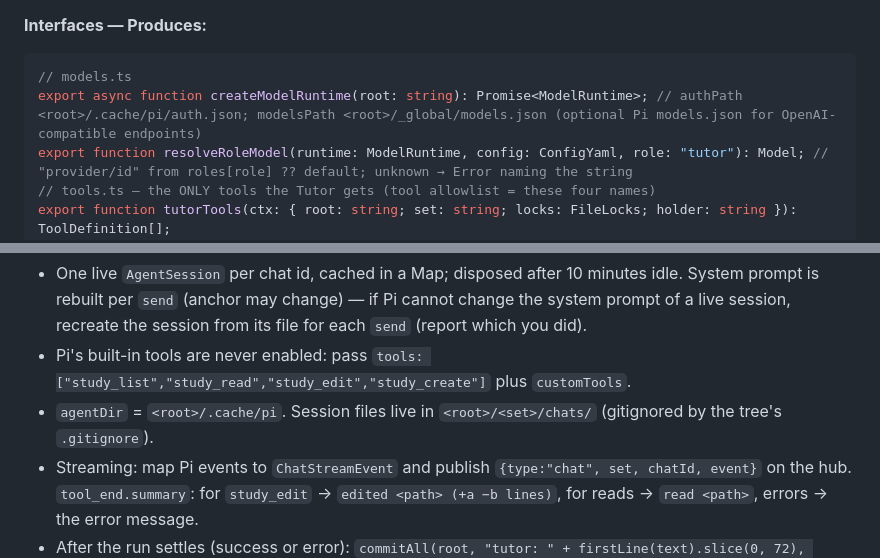
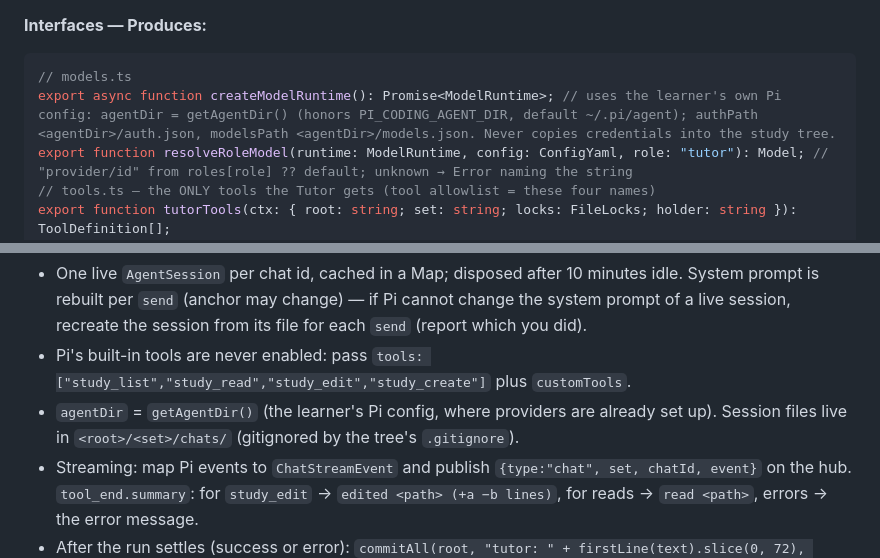
Before and after one commit to krishna-vinci/learny, a Markdown page: docs/plans/2026-09-28-m0-skeleton.md, 2 parts joined by grey strips. GitHub-like rendering.

````diff
--- a/docs/plans/2026-09-28-m0-skeleton.md
+++ b/docs/plans/2026-09-28-m0-skeleton.md
@@ -299,7 +299,7 @@ Run: `pnpm --filter @studium/server exec vitest run src/app.test.ts src/watcher.
 **Interfaces — Produces:**
 ```ts
 // models.ts
-export async function createModelRuntime(root: string): Promise<ModelRuntime>; // authPath <root>/.cache/pi/auth.json; modelsPath <root>/_global/models.json (optional Pi models.json for OpenAI-compatible endpoints)
+export async function createModelRuntime(): Promise<ModelRuntime>; // uses the learner's own Pi config: agentDir = getAgentDir() (honors PI_CODING_AGENT_DIR, default ~/.pi/agent); authPath <agentDir>/auth.json, modelsPath <agentDir>/models.json. Never copies credentials into the study tree.
 export function resolveRoleModel(runtime: ModelRuntime, config: ConfigYaml, role: "tutor"): Model; // "provider/id" from roles[role] ?? default; unknown → Error naming the string
 // tools.ts — the ONLY tools the Tutor gets (tool allowlist = these four names)
 export function tutorTools(ctx: { root: string; set: string; locks: FileLocks; holder: string }): ToolDefinition[];
@@ -328,7 +328,7 @@ export function chatRoutes(chats: ChatService): Hono; // mounted at /api/sets/:s
 **Decisions:**
 - One live `AgentSession` per chat id, cached in a Map; disposed after 10 minutes idle. System prompt is rebuilt per `send` (anchor may change) — if Pi cannot change the system prompt of a live session, recreate the session from its file for each `send` (report which you did).
 - Pi's built-in tools are never enabled: pass `tools: ["study_list","study_read","study_edit","study_create"]` plus `customTools`.
-- `agentDir` = `<root>/.cache/pi`. Session files live in `<root>/<set>/chats/` (gitignored by the tree's `.gitignore`).
+- `agentDir` = `getAgentDir()` (the learner's Pi config, where providers are already set up). Session files live in `<root>/<set>/chats/` (gitignored by the tree's `.gitignore`).
 - Streaming: map Pi events to `ChatStreamEvent` and publish `{type:"chat", set, chatId, event}` on the hub. `tool_end.summary`: for `study_edit` → `edited <path> (+a −b lines)`, for reads → `read <path>`, errors → the error message.
 - After the run settles (success or error): `commitAll(root, "tutor: " + firstLine(text).slice(0, 72), "tutor")`; publish `commit` event when a sha is returned; then publish `settled` with the sha (or null). Errors publish `{kind:"error"}` before `settled`.
 - Role model from `_global/config.yaml` (`ConfigYaml`), read per `send`. `STUDIUM_FAUX=1` (read in `main.ts`) → register faux provider `faux/echo` whose response factory replies `(faux) <last user text>`; if the user text matches `/faux-edit <path>|<old>|<new>` it first returns a `study_edit` tool call with those args, then a text reply. This exists only for T11 verification and local demos.
````
Also changed, not shown: docs/decisions/LOG.md (+8 -0 lines).
